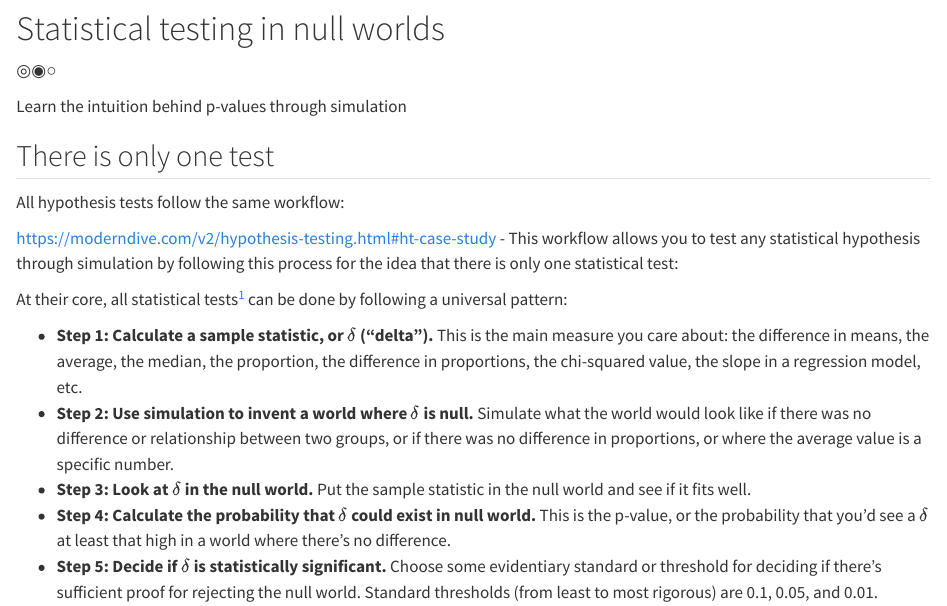
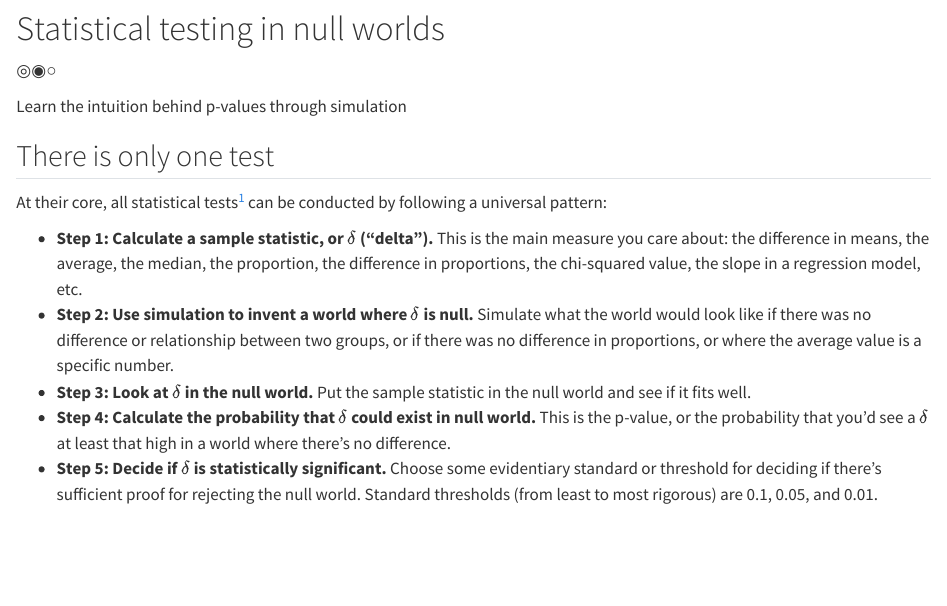
Before and after one commit to andrewheiss/null-world-testing, a Quarto document (index.qmd): the page in a window 1100 px wide, from 210 px down. Rendered offline with R 4.5, knitr and Pandoc in place of Quarto, with nearby package versions.

Commit message:
Clean up some wording

```diff
--- a/index.qmd
+++ b/index.qmd
@@ -29,11 +29,7 @@ Learn the intuition behind p-values through simulation
 
 ## There is only one test
 
-All hypothesis tests follow the same workflow:
-
-https://moderndive.com/v2/hypothesis-testing.html#ht-case-study - This workflow allows you to test any statistical hypothesis through simulation by following this process for the idea that there is only one statistical test:
-
-At their core, all statistical tests^[In null hypothesis significance testing (NHST); Bayesian tests are different because there's no such thing as statistical significance there and you're asking different inferential questions entirely.] can be done by following a universal pattern:
+At their core, all statistical tests^[In null hypothesis significance testing (NHST); Bayesian tests are different because there's no such thing as statistical significance there and you're asking different inferential questions entirely.] can be conducted by following a universal pattern:
 
 - **Step 1: Calculate a sample statistic, or $\delta$ ("delta").** This is the main measure you care about: the difference in means, the average, the median, the proportion, the difference in proportions, the chi-squared value, the slope in a regression model, etc.
 - **Step 2: Use simulation to invent a world where $\delta$ is null.** Simulate what the world would look like if there was no difference or relationship between two groups, or if there was no difference in proportions, or where the average value is a specific number.
```
Also changed, not shown: index.qmd (2 more changed lines).
